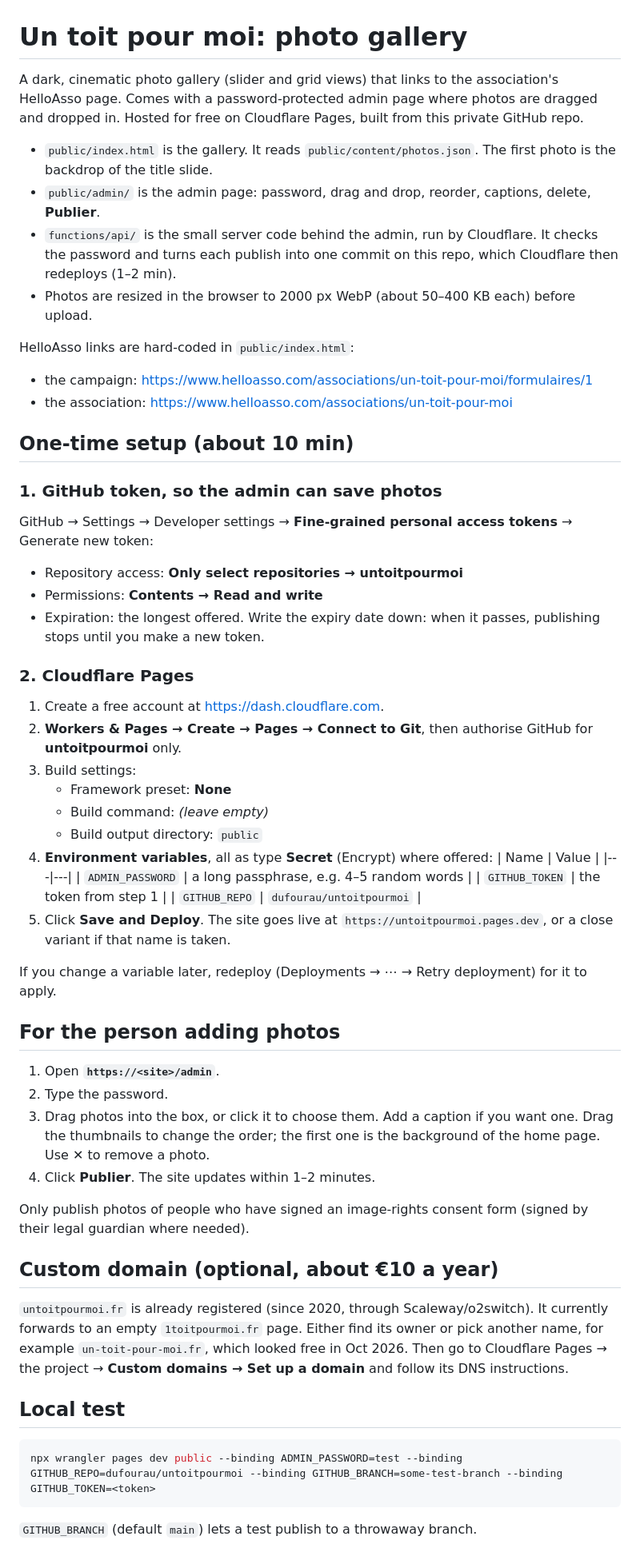
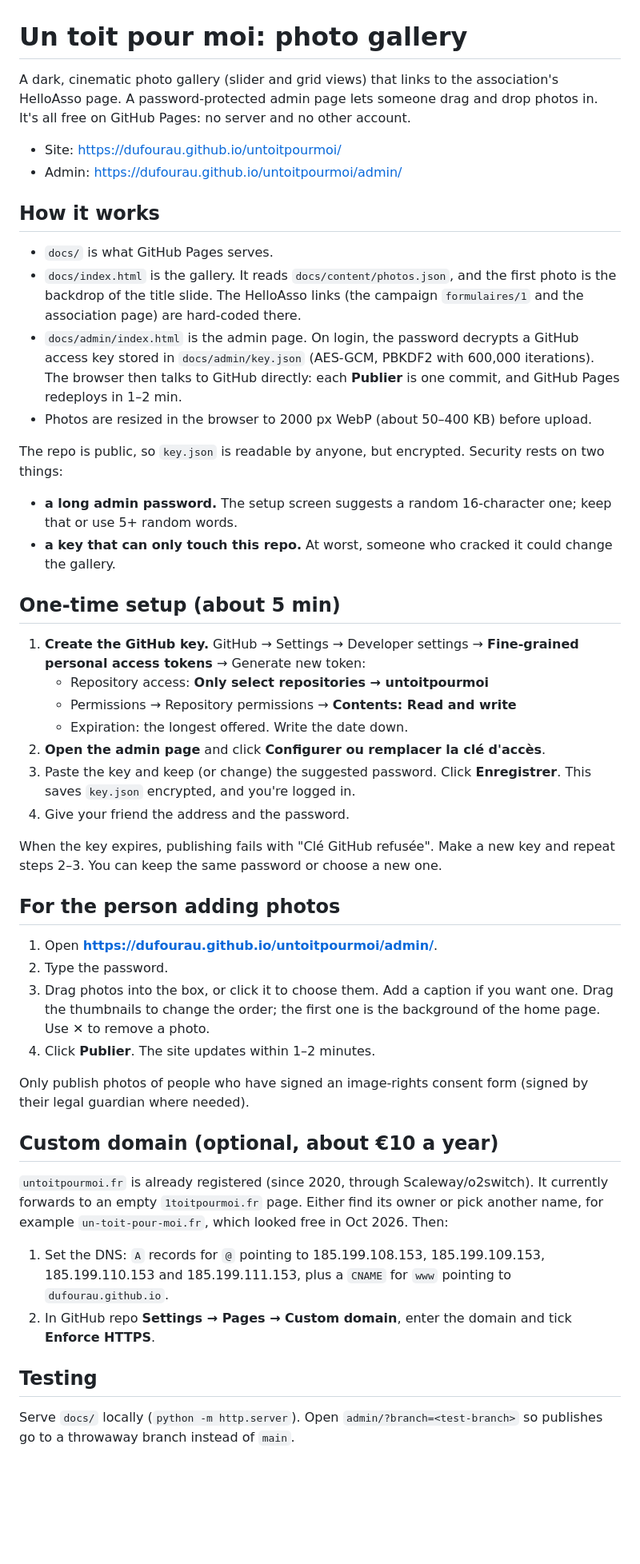
Before and after one commit to dufourau/untoitpourmoi, a Markdown page: README.md, the part around the change. Shown at 80% size. Drawn GitHub-style; blank space fills up the shorter version.

Commit message:
README for the GitHub-only setup
Co-Authored-By: Claude Opus 5.5 <noreply@anthropic.com>

````diff
--- a/README.md
+++ b/README.md
@@ -1,43 +1,33 @@
 # Un toit pour moi: photo gallery
 
-A dark, cinematic photo gallery (slider and grid views) that links to the association's HelloAsso page. Comes with a password-protected admin page where photos are dragged and dropped in. Hosted for free on Cloudflare Pages, built from this private GitHub repo.
+A dark, cinematic photo gallery (slider and grid views) that links to the association's HelloAsso page. A password-protected admin page lets someone drag and drop photos in. It's all free on GitHub Pages: no server and no other account.
 
-- `public/index.html` is the gallery. It reads `public/content/photos.json`. The first photo is the backdrop of the title slide.
-- `public/admin/` is the admin page: password, drag and drop, reorder, captions, delete, **Publier**.
-- `functions/api/` is the small server code behind the admin, run by Cloudflare. It checks the password and turns each publish into one commit on this repo, which Cloudflare then redeploys (1–2 min).
-- Photos are resized in the browser to 2000 px WebP (about 50–400 KB each) before upload.
+- Site: https://dufourau.github.io/untoitpourmoi/
+- Admin: https://dufourau.github.io/untoitpourmoi/admin/
 
-HelloAsso links are hard-coded in `public/index.html`:
-- the campaign: https://www.helloasso.com/associations/un-toit-pour-moi/formulaires/1
-- the association: https://www.helloasso.com/associations/un-toit-pour-moi
+## How it works
+- `docs/` is what GitHub Pages serves.
+- `docs/index.html` is the gallery. It reads `docs/content/photos.json`, and the first photo is the backdrop of the title slide. The HelloAsso links (the campaign `formulaires/1` and the association page) are hard-coded there.
+- `docs/admin/index.html` is the admin page. On login, the password decrypts a GitHub access key stored in `docs/admin/key.json` (AES-GCM, PBKDF2 with 600,000 iterations). The browser then talks to GitHub directly: each **Publier** is one commit, and GitHub Pages redeploys in 1–2 min.
+- Photos are resized in the browser to 2000 px WebP (about 50–400 KB) before upload.
 
-## One-time setup (about 10 min)
+The repo is public, so `key.json` is readable by anyone, but encrypted. Security rests on two things:
+- **a long admin password.** The setup screen suggests a random 16-character one; keep that or use 5+ random words.
+- **a key that can only touch this repo.** At worst, someone who cracked it could change the gallery.
 
-### 1. GitHub token, so the admin can save photos
-GitHub → Settings → Developer settings → **Fine-grained personal access tokens** → Generate new token:
-- Repository access: **Only select repositories → untoitpourmoi**
-- Permissions: **Contents → Read and write**
-- Expiration: the longest offered. Write the expiry date down: when it passes, publishing stops until you make a new token.
+## One-time setup (about 5 min)
+1. **Create the GitHub key.** GitHub → Settings → Developer settings → **Fine-grained personal access tokens** → Generate new token:
+   - Repository access: **Only select repositories → untoitpourmoi**
+   - Permissions → Repository permissions → **Contents: Read and write**
+   - Expiration: the longest offered. Write the date down.
+2. **Open the admin page** and click **Configurer ou remplacer la clé d'accès**.
+3. Paste the key and keep (or change) the suggested password. Click **Enregistrer**. This saves `key.json` encrypted, and you're logged in.
+4. Give your friend the address and the password.
 
-### 2. Cloudflare Pages
-1. Create a free account at https://dash.cloudflare.com.
-2. **Workers & Pages → Create → Pages → Connect to Git**, then authorise GitHub for **untoitpourmoi** only.
-3. Build settings:
-   - Framework preset: **None**
-   - Build command: *(leave empty)*
-   - Build output directory: `public`
-4. **Environment variables**, all as type **Secret** (Encrypt) where offered:
-   | Name | Value |
-   |---|---|
-   | `ADMIN_PASSWORD` | a long passphrase, e.g. 4–5 random words |
-   | `GITHUB_TOKEN` | the token from step 1 |
-   | `GITHUB_REPO` | `dufourau/untoitpourmoi` |
-5. Click **Save and Deploy**. The site goes live at `https://untoitpourmoi.pages.dev`, or a close variant if that name is taken.
-
-If you change a variable later, redeploy (Deployments → ⋯ → Retry deployment) for it to apply.
+When the key expires, publishing fails with "Clé GitHub refusée". Make a new key and repeat steps 2–3. You can keep the same password or choose a new one.
 
 ## For the person adding photos
-1. Open **`https://<site>/admin`**.
+1. Open **https://dufourau.github.io/untoitpourmoi/admin/**.
 2. Type the password.
 3. Drag photos into the box, or click it to choose them. Add a caption if you want one. Drag the thumbnails to change the order; the first one is the background of the home page. Use ✕ to remove a photo.
 4. Click **Publier**. The site updates within 1–2 minutes.
@@ -45,10 +35,9 @@ If you change a variable later, redeploy (Deployments → ⋯ → Retry deployme
 Only publish photos of people who have signed an image-rights consent form (signed by their legal guardian where needed).
 
 ## Custom domain (optional, about €10 a year)
-`untoitpourmoi.fr` is already registered (since 2020, through Scaleway/o2switch). It currently forwards to an empty `1toitpourmoi.fr` page. Either find its owner or pick another name, for example `un-toit-pour-moi.fr`, which looked free in Oct 2026. Then go to Cloudflare Pages → the project → **Custom domains → Set up a domain** and follow its DNS instructions.
+`untoitpourmoi.fr` is already registered (since 2020, through Scaleway/o2switch). It currently forwards to an empty `1toitpourmoi.fr` page. Either find its owner or pick another name, for example `un-toit-pour-moi.fr`, which looked free in Oct 2026. Then:
+1. Set the DNS: `A` records for `@` pointing to 185.199.108.153, 185.199.109.153, 185.199.110.153 and 185.199.111.153, plus a `CNAME` for `www` pointing to `dufourau.github.io`.
+2. In GitHub repo **Settings → Pages → Custom domain**, enter the domain and tick **Enforce HTTPS**.
 
-## Local test
-```bash
-npx wrangler pages dev public --binding ADMIN_PASSWORD=test --binding GITHUB_REPO=dufourau/untoitpourmoi --binding GITHUB_BRANCH=some-test-branch --binding GITHUB_TOKEN=<token>
-```
-`GITHUB_BRANCH` (default `main`) lets a test publish to a throwaway branch.
+## Testing
+Serve `docs/` locally (`python -m http.server`). Open `admin/?branch=<test-branch>` so publishes go to a throwaway branch instead of `main`.
````
